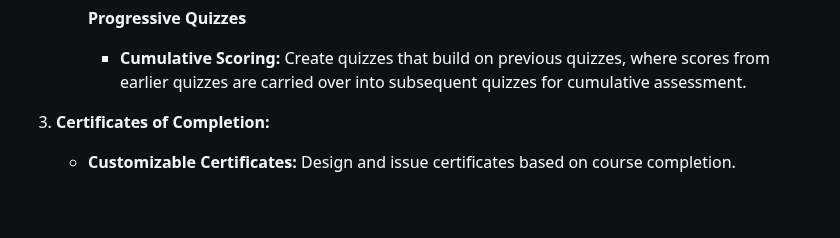
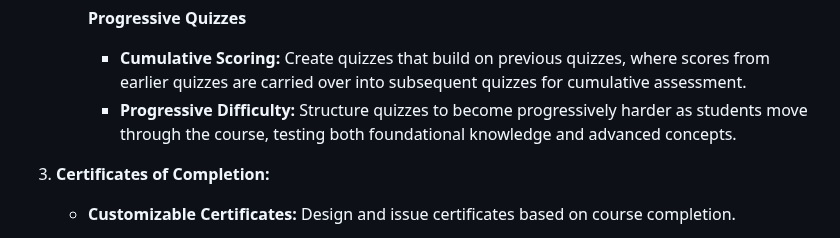
Before and after one commit to 5r1kanth/GDPFall24-Group05, a Markdown page: README.md, the part around the change. Drawn GitHub-style; blank space fills up the shorter version.

Commit message:
Updated with - Progressive Difficulty

```diff
--- a/README.md
+++ b/README.md
@@ -56,6 +56,7 @@
 
         **Progressive Quizzes**
         * **Cumulative Scoring:** Create quizzes that build on previous quizzes, where scores from earlier quizzes are carried over into subsequent quizzes for cumulative assessment.
+        * **Progressive Difficulty:** Structure quizzes to become progressively harder as students move through the course, testing both foundational knowledge and advanced concepts.
 
 
 4.	**Certificates of Completion:**
```
